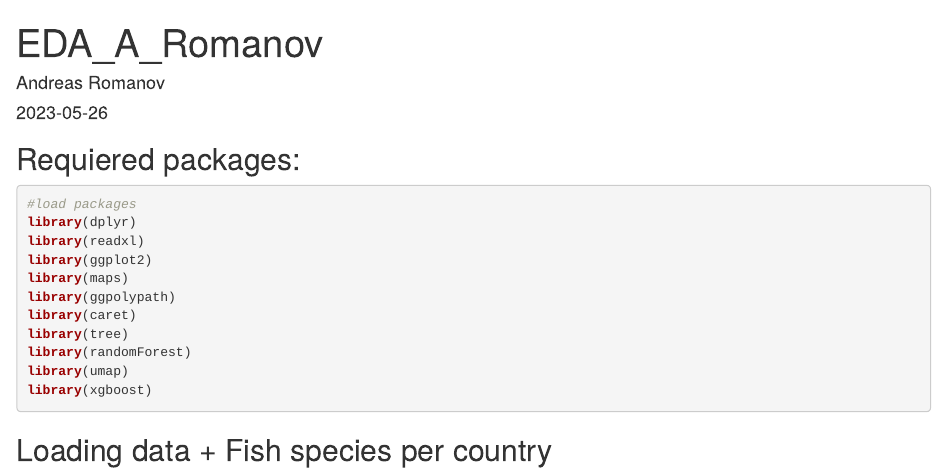
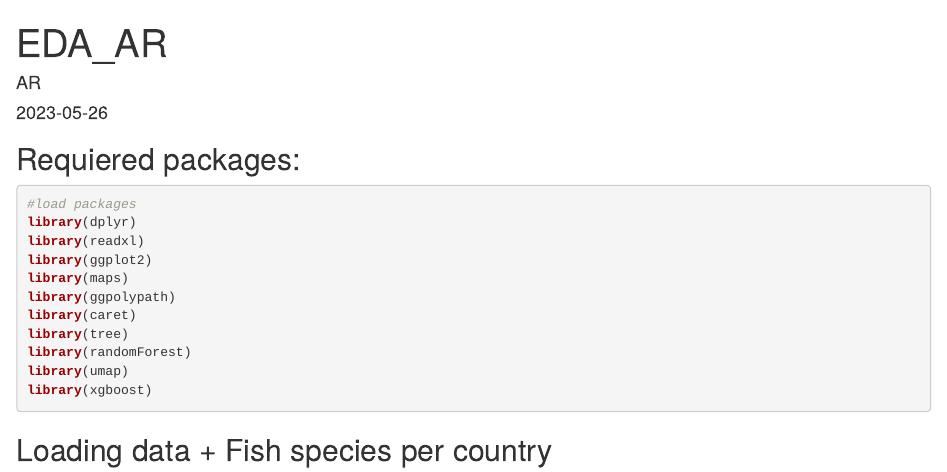
Before and after one commit to AR200104/techacadamy2023, an R Markdown document (EDA.Rmd): the page in a window 1100 px wide, from its top. Rendered offline with R 4.5, knitr and Pandoc, with nearby package versions; code that draws random numbers runs with fixed seeds of ours; some code elsewhere in the file could not run offline.

Commit message:
Update EDA.Rmd

```diff
--- a/EDA.Rmd
+++ b/EDA.Rmd
@@ -1,6 +1,6 @@
 ---
-title: "EDA_A_Romanov"
-author: "Andreas Romanov"
+title: "EDA_AR"
+author: "AR"
 output: html_document
 date: "2023-05-26"
 ---
```
